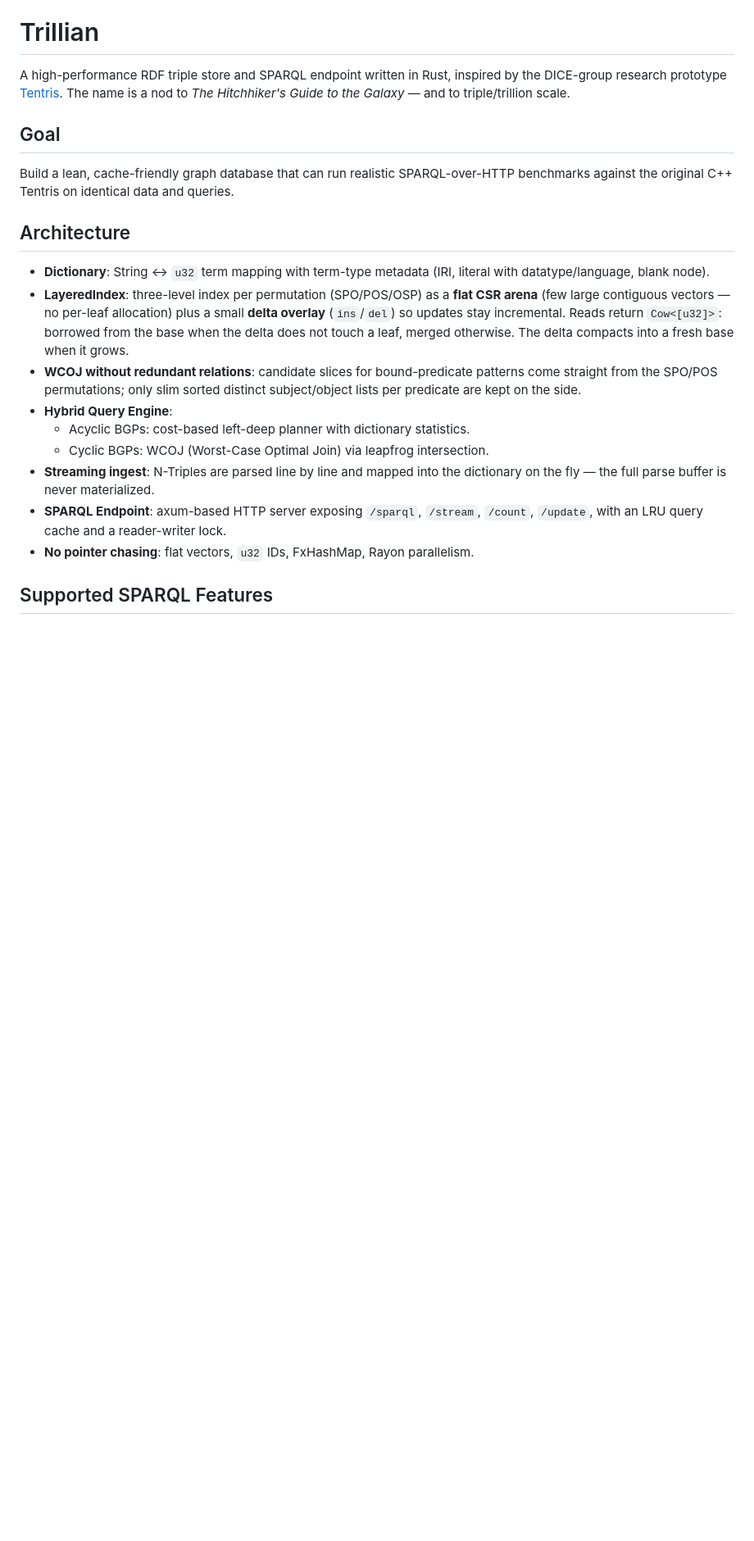
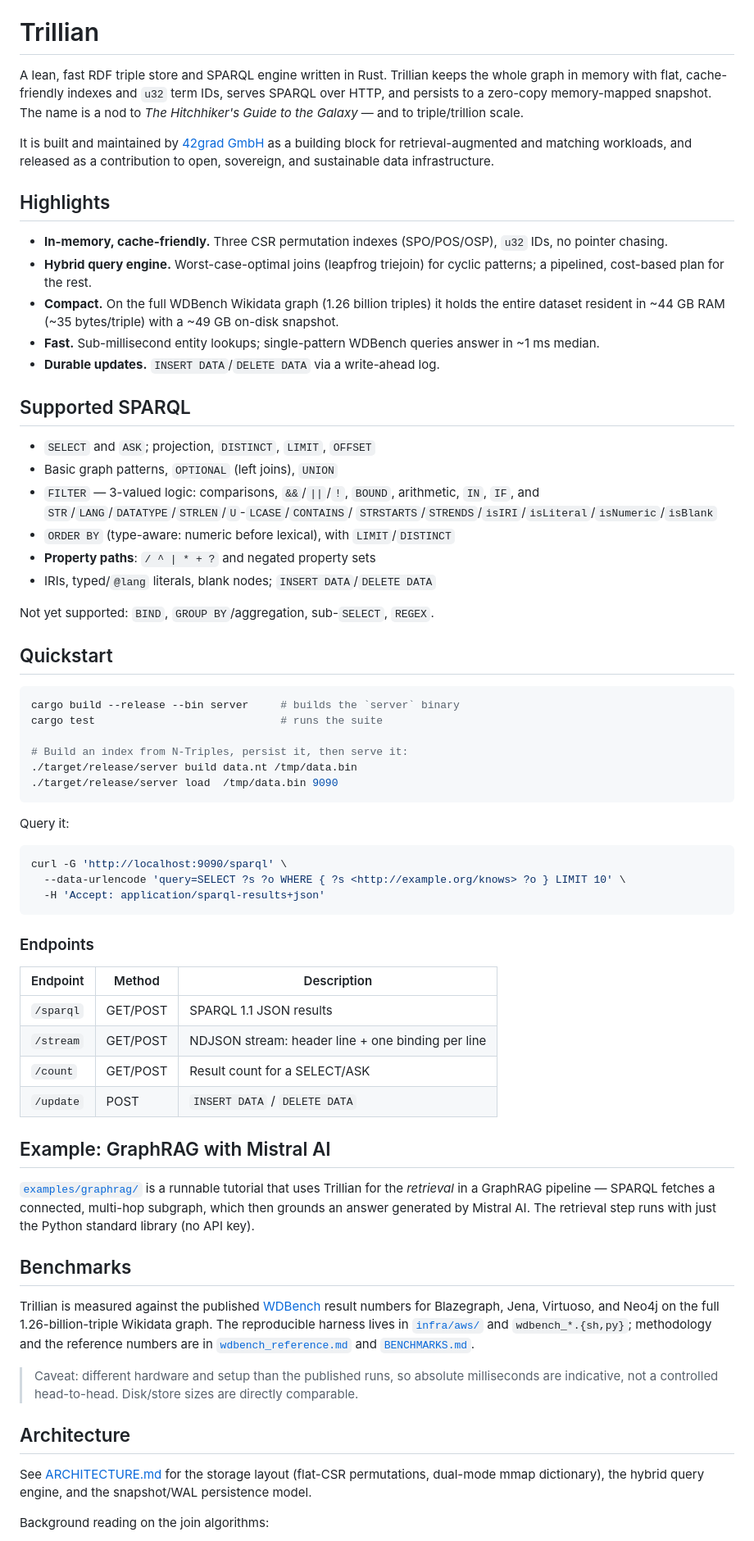
Before and after one commit to 42-grad/trillian, a Markdown page: README.md, the part around one of its changes. Shown at 82% size. Rendered like a GitHub page; blank space fills up the shorter version.

````diff
--- a/README.md
+++ b/README.md
@@ -4,23 +4,95 @@
 
 # Trillian
 
-A high-performance RDF triple store and SPARQL endpoint written in Rust, inspired by the DICE-group research prototype [Tentris](https://github.com/dice-group/tentris). The name is a nod to *The Hitchhiker's Guide to the Galaxy* — and to triple/trillion scale.
+A lean, fast RDF triple store and SPARQL engine written in Rust. Trillian keeps
+the whole graph in memory with flat, cache-friendly indexes and `u32` term IDs,
+serves SPARQL over HTTP, and persists to a zero-copy memory-mapped snapshot. The
+name is a nod to *The Hitchhiker's Guide to the Galaxy* — and to triple/trillion
+scale.
 
-## Goal
+It is built and maintained by [42grad GmbH](https://42-grad.com) as a building
+block for retrieval-augmented and matching workloads, and released as a
+contribution to open, sovereign, and sustainable data infrastructure.
 
-Build a lean, cache-friendly graph database that can run realistic SPARQL-over-HTTP benchmarks against the original C++ Tentris on identical data and queries.
+## Highlights
+
+- **In-memory, cache-friendly.** Three CSR permutation indexes (SPO/POS/OSP),
+  `u32` IDs, no pointer chasing.
+- **Hybrid query engine.** Worst-case-optimal joins (leapfrog triejoin) for
+  cyclic patterns; a pipelined, cost-based plan for the rest.
+- **Compact.** On the full WDBench Wikidata graph (1.26 billion triples) it
+  holds the entire dataset resident in ~44 GB RAM (~35 bytes/triple) with a
+  ~49 GB on-disk snapshot.
+- **Fast.** Sub-millisecond entity lookups; single-pattern WDBench queries
+  answer in ~1 ms median.
+- **Durable updates.** `INSERT DATA`/`DELETE DATA` via a write-ahead log.
+
+## Supported SPARQL
+
+- `SELECT` and `ASK`; projection, `DISTINCT`, `LIMIT`, `OFFSET`
+- Basic graph patterns, `OPTIONAL` (left joins), `UNION`
+- `FILTER` — 3-valued logic: comparisons, `&&`/`||`/`!`, `BOUND`, arithmetic,
+  `IN`, `IF`, and `STR`/`LANG`/`DATATYPE`/`STRLEN`/`U`-`LCASE`/`CONTAINS`/
+  `STRSTARTS`/`STRENDS`/`isIRI`/`isLiteral`/`isNumeric`/`isBlank`
+- `ORDER BY` (type-aware: numeric before lexical), with `LIMIT`/`DISTINCT`
+- **Property paths**: `/ ^ | * + ?` and negated property sets
+- IRIs, typed/`@lang` literals, blank nodes; `INSERT DATA`/`DELETE DATA`
+
+Not yet supported: `BIND`, `GROUP BY`/aggregation, sub-`SELECT`, `REGEX`.
+
+## Quickstart
+
+```bash
+cargo build --release --bin server     # builds the `server` binary
+cargo test                             # runs the suite
+
+# Build an index from N-Triples, persist it, then serve it:
+./target/release/server build data.nt /tmp/data.bin
+./target/release/server load  /tmp/data.bin 9090
+```
+
+Query it:
+
+```bash
+curl -G 'http://localhost:9090/sparql' \
+  --data-urlencode 'query=SELECT ?s ?o WHERE { ?s <http://example.org/knows> ?o } LIMIT 10' \
+  -H 'Accept: application/sparql-results+json'
+```
+
+### Endpoints
+
+| Endpoint | Method | Description |
+| --- | --- | --- |
+| `/sparql` | GET/POST | SPARQL 1.1 JSON results |
+| `/stream` | GET/POST | NDJSON stream: header line + one binding per line |
+| `/count`  | GET/POST | Result count for a SELECT/ASK |
+| `/update` | POST    | `INSERT DATA` / `DELETE DATA` |
+
+## Example: GraphRAG with Mistral AI
+
+[`examples/graphrag/`](examples/graphrag/) is a runnable tutorial that uses
+Trillian for the *retrieval* in a GraphRAG pipeline — SPARQL fetches a connected,
+multi-hop subgraph, which then grounds an answer generated by Mistral AI. The
+retrieval step runs with just the Python standard library (no API key).
+
+## Benchmarks
+
+Trillian is measured against the published [WDBench](https://github.com/MillenniumDB/WDBench)
+result numbers for Blazegraph, Jena, Virtuoso, and Neo4j on the full
+1.26-billion-triple Wikidata graph. The reproducible harness lives in
+[`infra/aws/`](infra/aws/) and `wdbench_*.{sh,py}`; methodology and the reference
+numbers are in [`wdbench_reference.md`](wdbench_reference.md) and
+[`BENCHMARKS.md`](BENCHMARKS.md).
+
+> Caveat: different hardware and setup than the published runs, so absolute
+> milliseconds are indicative, not a controlled head-to-head. Disk/store sizes
+> are directly comparable.
 
 ## Architecture
 
-- **Dictionary**: String ↔ `u32` term mapping with term-type metadata (IRI, literal with datatype/language, blank node).
-- **LayeredIndex**: three-level index per permutation (SPO/POS/OSP) as a **flat CSR arena** (few large contiguous vectors — no per-leaf allocation) plus a small **delta overlay** (`ins`/`del`) so updates stay incremental. Reads return `Cow<[u32]>`: borrowed from the base when the delta does not touch a leaf, merged otherwise. The delta compacts into a fresh base when it grows.
-- **WCOJ without redundant relations**: candidate slices for bound-predicate patterns come straight from the SPO/POS permutations; only slim sorted distinct subject/object lists per predicate are kept on the side.
-- **Hybrid Query Engine**:
-  - Acyclic BGPs: cost-based left-deep planner with dictionary statistics.
-  - Cyclic BGPs: WCOJ (Worst-Case Optimal Join) via leapfrog intersection.
-- **Streaming ingest**: N-Triples are parsed line by line and mapped into the dictionary on the fly — the full parse buffer is never materialized.
-- **SPARQL Endpoint**: axum-based HTTP server exposing `/sparql`, `/stream`, `/count`, `/update`, with an LRU query cache and a reader-writer lock.
-- **No pointer chasing**: flat vectors, `u32` IDs, FxHashMap, Rayon parallelism.
+See [ARCHITECTURE.md](ARCHITECTURE.md) for the storage layout (flat-CSR
+permutations, dual-mode mmap dictionary), the hybrid query engine, and the
+snapshot/WAL persistence model.
 
-## Supported SPARQL Features
+Background reading on the join algorithms:
 
````
Also changed, not shown: other parts of README.md (+10 -141 lines), ARCHITECTURE.md (added, +103 -0 lines).
